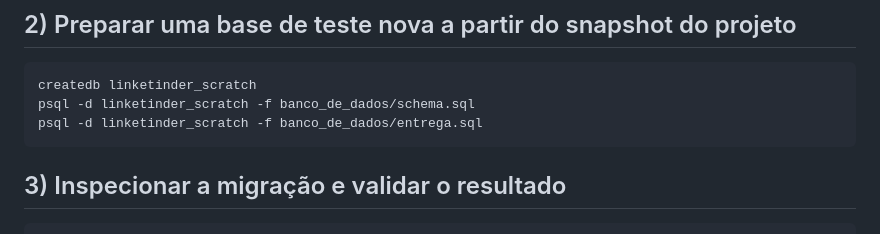
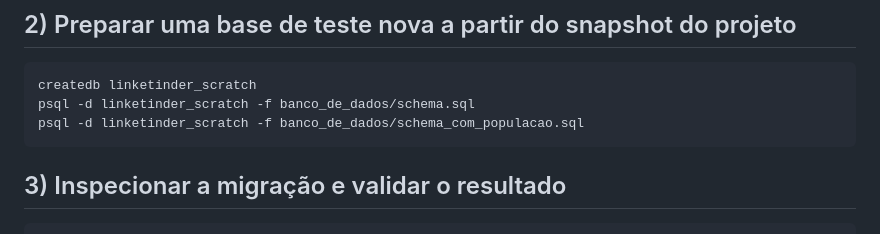
Before and after one commit to HenriqueReinaldi/Linketinder-Project, a Markdown page: banco_de_dados/migrations/README.md, the part around the change. GitHub-like rendering.

````diff
--- a/banco_de_dados/migrations/README.md
+++ b/banco_de_dados/migrations/README.md
@@ -13,7 +13,7 @@ psql -d linketinder -f banco_de_dados/migrations/001_add_nicho_e_recrutador.sql
 ```bash
 createdb linketinder_scratch
 psql -d linketinder_scratch -f banco_de_dados/schema.sql
-psql -d linketinder_scratch -f banco_de_dados/entrega.sql
+psql -d linketinder_scratch -f banco_de_dados/schema_com_populacao.sql
 ```
 
 ## 3) Inspecionar a migração e validar o resultado
````
Also changed, not shown: AGENTS.md (+2 -2 lines), README.md (+16 -26 lines), entregas/matching.md (added, +5 -0 lines), banco_de_dados/image.png, 5 other files.
